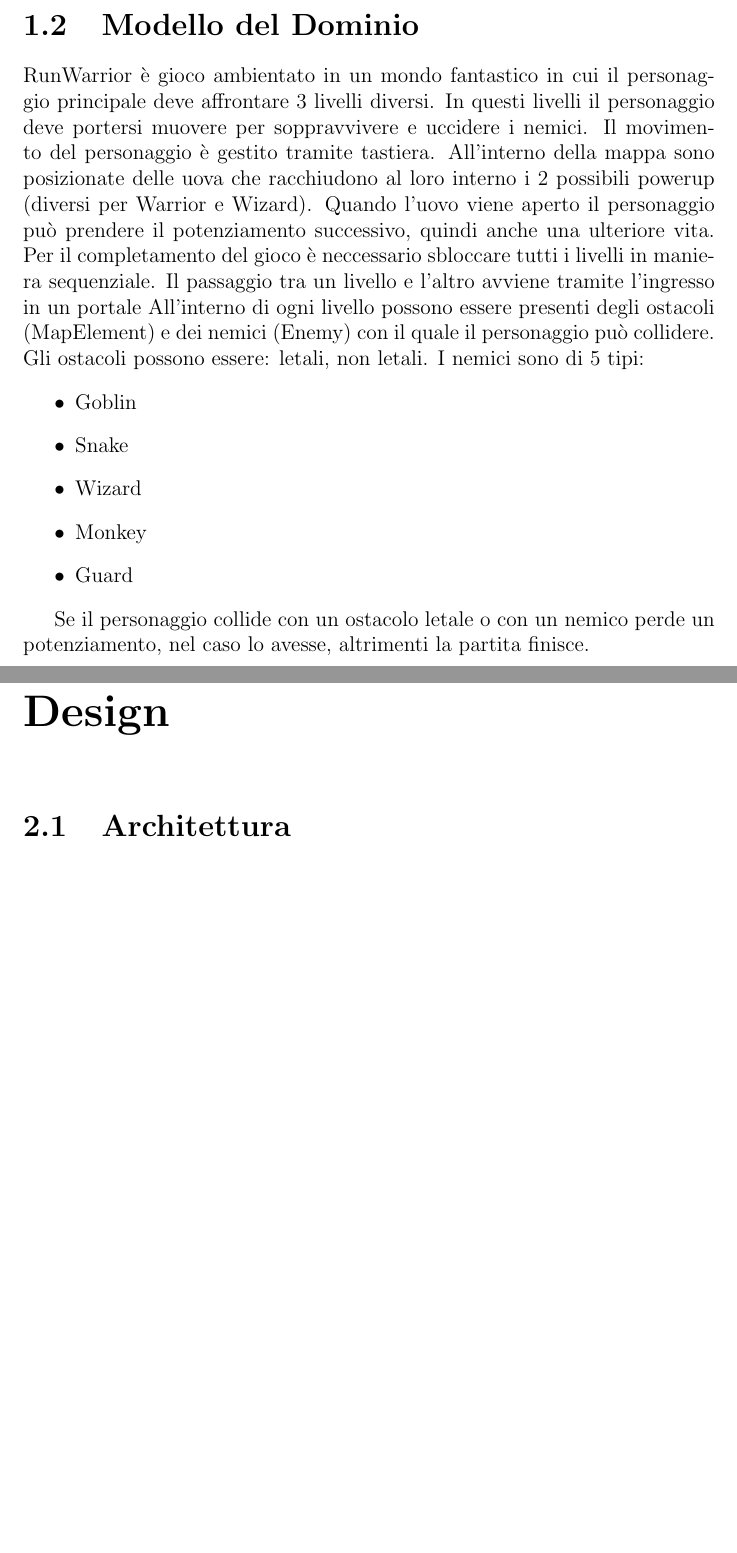
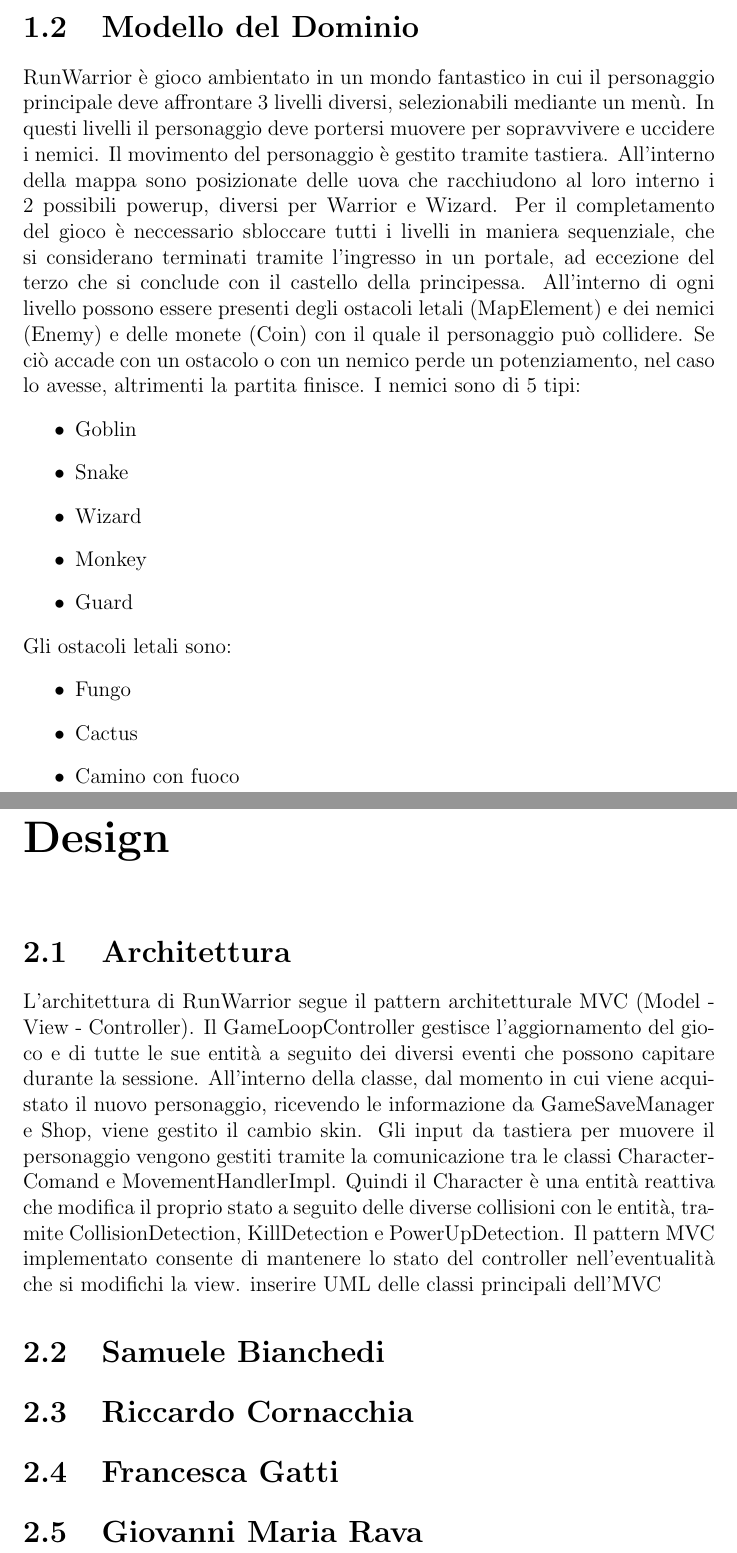
Before and after one commit to unibo-oop-projects/OOP24-Bainchedi-FraGatti-FrancescaGatti-GiovanniMariaRava-Riccardo-SamueleBianchedi-runwarrior, a LaTeX document (report/report.tex): two parts of pages 3 and 5 of 5, joined at a grey line, cut so that both start at the same text, the shorter picture padded with empty space. Compiled offline with pdfLaTeX.

Commit message:
added architettura and different section for desig

```diff
--- a/report/report.tex
+++ b/report/report.tex
@@ -42,20 +44,26 @@ cavaliere deve uccidere per ottenere potenziamenti quali un armatura e la spada.
     \item Musica e suoni.
 \end{itemize}
 \section{Modello del Dominio}
-RunWarrior è gioco ambientato in un mondo fantastico in cui il personaggio principale deve affrontare 3 livelli diversi. In questi
-livelli il personaggio deve portersi muovere per soppravvivere e uccidere i nemici. Il movimento del personaggio è gestito tramite tastiera.
-All'interno della mappa sono posizionate delle uova che racchiudono al loro interno i 2 possibili powerup (diversi per Warrior e Wizard).
-Quando l'uovo viene aperto il personaggio può prendere il potenziamento successivo, quindi anche una ulteriore vita.
-Per il completamento del gioco è neccessario sbloccare tutti i livelli in maniera sequenziale.
-Il passaggio tra un livello e l'altro avviene tramite l'ingresso in un portale
-All'interno di ogni livello possono essere presenti degli ostacoli (MapElement) e dei nemici (Enemy) con il quale il personaggio può collidere.
-Gli ostacoli possono essere: letali, non letali. I nemici sono di 5 tipi:
+RunWarrior è gioco ambientato in un mondo fantastico in cui il personaggio principale deve affrontare 3 livelli diversi, selezionabili mediante un menù.
+In questi livelli il personaggio deve portersi muovere per sopravvivere e uccidere i nemici. Il movimento del personaggio è gestito tramite tastiera.
+All'interno della mappa sono posizionate delle uova che racchiudono al loro interno i 2 possibili powerup, diversi per Warrior e Wizard.
+Per il completamento del gioco è neccessario sbloccare tutti i livelli in maniera sequenziale, che si considerano terminati
+tramite l'ingresso in un portale, ad eccezione del terzo che si conclude con il castello della principessa.
+All'interno di ogni livello possono essere presenti degli ostacoli letali (MapElement) e dei nemici (Enemy) e delle monete (Coin) con il quale il
+personaggio può collidere. Se ciò accade con un ostacolo o con un nemico perde un potenziamento, nel caso lo avesse, altrimenti la partita finisce.
+I nemici sono di 5 tipi:
 \begin{itemize}
     \item Goblin
     \item Snake
     \item Wizard
     \item Monkey
     \item Guard
+\end{itemize}
+Gli ostacoli letali sono:
+\begin{itemize}
+    \item Fungo
+    \item Cactus
+    \item Camino con fuoco
 \end{itemize}
 
 \begin{figure}
@@ -64,9 +72,18 @@ Gli ostacoli possono essere: letali, non letali. I nemici sono di 5 tipi:
     \caption{UML del modello del dominio}
     \label{}
 \end{figure}
-
-Se il personaggio collide con un ostacolo letale o con un nemico perde un potenziamento, nel caso lo avesse, altrimenti la partita finisce.
 \chapter{Design}
 \section{Architettura}
-
+L'architettura di RunWarrior segue il pattern architetturale MVC (Model - View - Controller). Il GameLoopController gestisce l'aggiornamento
+del gioco e di tutte le sue entità a seguito dei diversi eventi che possono capitare durante la sessione. All'interno della classe,
+dal momento in cui viene acquistato il nuovo personaggio, ricevendo le informazione da GameSaveManager e Shop, viene gestito il cambio skin.
+Gli input da tastiera per muovere il personaggio vengono gestiti tramite la comunicazione tra le classi CharacterComand e MovementHandlerImpl.
+Quindi il Character è una entità reattiva che modifica il proprio stato a seguito delle diverse collisioni con le entità,
+tramite CollisionDetection, KillDetection e PowerUpDetection.
+Il pattern MVC implementato consente di mantenere lo stato del controller nell'eventualità che si modifichi la view.
+inserire UML delle classi principali dell'MVC
+\section{Samuele Bianchedi}
+\section{Riccardo Cornacchia}
+\section{Francesca Gatti}
+\section{Giovanni Maria Rava}
 \end{document}
```
Also changed, not shown: report/report.pdf, report/report.tex (16 more changed lines), 5 other files.
